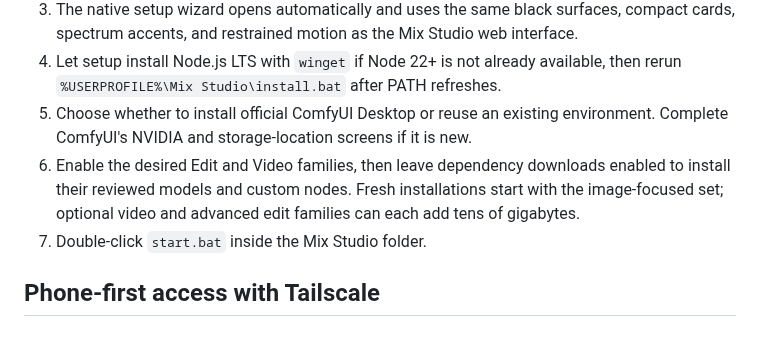
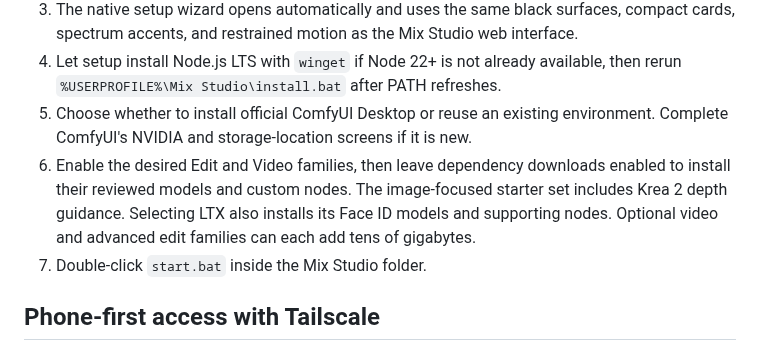
Before and after one commit to BlackMixture/Mix-Studio, a Markdown page: docs/portable-install.md, the part around the change. Rendered like a GitHub page.

Commit message:
Refresh installer and docs for new workflows

```diff
--- a/docs/portable-install.md
+++ b/docs/portable-install.md
@@ -11,7 +11,7 @@ The guided bootstrap supports both a clean Windows machine and an existing Comfy
 3. The native setup wizard opens automatically and uses the same black surfaces, compact cards, spectrum accents, and restrained motion as the Mix Studio web interface.
 4. Let setup install Node.js LTS with `winget` if Node 22+ is not already available, then rerun `%USERPROFILE%\Mix Studio\install.bat` after PATH refreshes.
 5. Choose whether to install official ComfyUI Desktop or reuse an existing environment. Complete ComfyUI's NVIDIA and storage-location screens if it is new.
-6. Enable the desired Edit and Video families, then leave dependency downloads enabled to install their reviewed models and custom nodes. Fresh installations start with the image-focused set; optional video and advanced edit families can each add tens of gigabytes.
+6. Enable the desired Edit and Video families, then leave dependency downloads enabled to install their reviewed models and custom nodes. The image-focused starter set includes Krea 2 depth guidance. Selecting LTX also installs its Face ID models and supporting nodes. Optional video and advanced edit families can each add tens of gigabytes.
 7. Double-click `start.bat` inside the Mix Studio folder.
 
 ## Phone-first access with Tailscale
```
Also changed, not shown: docs/download/mix-studio-create.png, docs/download/mix-studio-mobile.png, docs/download/mix-studio-region.png, docs/download/mix-studio-video.png, 4 other files.
